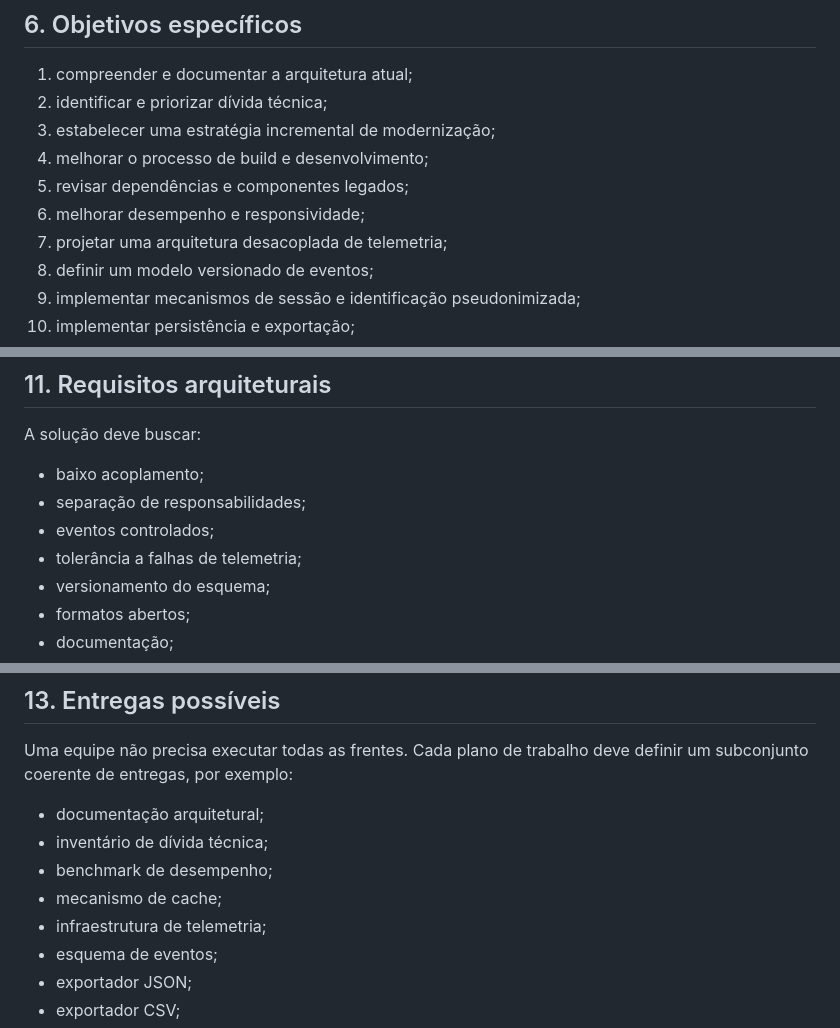
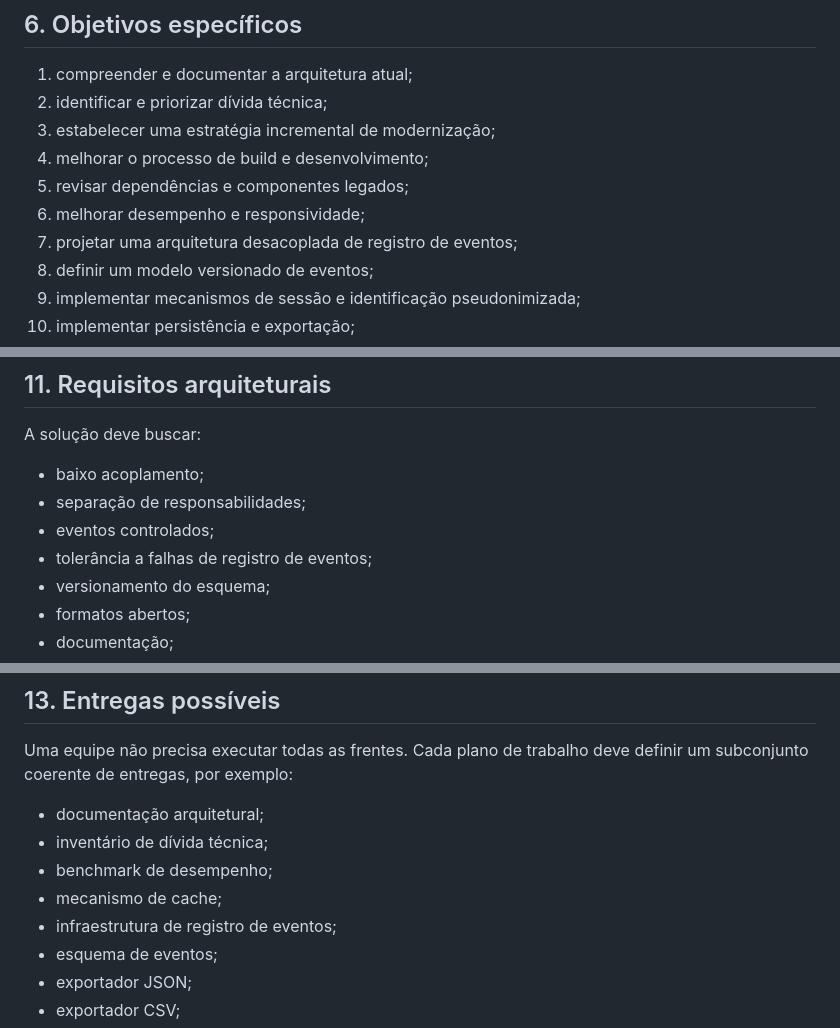
Before and after one commit to eduknowgpt/Numberrace, a Markdown page: evolution/pt/evolucao-ads.md, 3 parts joined by grey strips. Rendered like a GitHub page.

```diff
--- a/evolution/pt/evolucao-ads.md
+++ b/evolution/pt/evolucao-ads.md
@@ -57,7 +57,7 @@ Modernizar e instrumentar o The Number Race para permitir a coleta estruturada,
 4. melhorar o processo de build e desenvolvimento;
 5. revisar dependências e componentes legados;
 6. melhorar desempenho e responsividade;
-7. projetar uma arquitetura desacoplada de telemetria;
+7. projetar uma arquitetura desacoplada de registro de eventos;
 8. definir um modelo versionado de eventos;
 9. implementar mecanismos de sessão e identificação pseudonimizada;
 10. implementar persistência e exportação;
@@ -266,7 +266,7 @@ A solução deve buscar:
 - baixo acoplamento;
 - separação de responsabilidades;
 - eventos controlados;
-- tolerância a falhas de telemetria;
+- tolerância a falhas de registro de eventos;
 - versionamento do esquema;
 - formatos abertos;
 - documentação;
@@ -330,7 +330,7 @@ Uma equipe não precisa executar todas as frentes. Cada plano de trabalho deve d
 - inventário de dívida técnica;
 - benchmark de desempenho;
 - mecanismo de cache;
-- infraestrutura de telemetria;
+- infraestrutura de registro de eventos;
 - esquema de eventos;
 - exportador JSON;
 - exportador CSV;
```
Also changed, not shown: other parts of evolution/pt/evolucao-ads.md (+1 -1 lines), evolution/pt/evolucao-tcc.md (+4 -4 lines).
